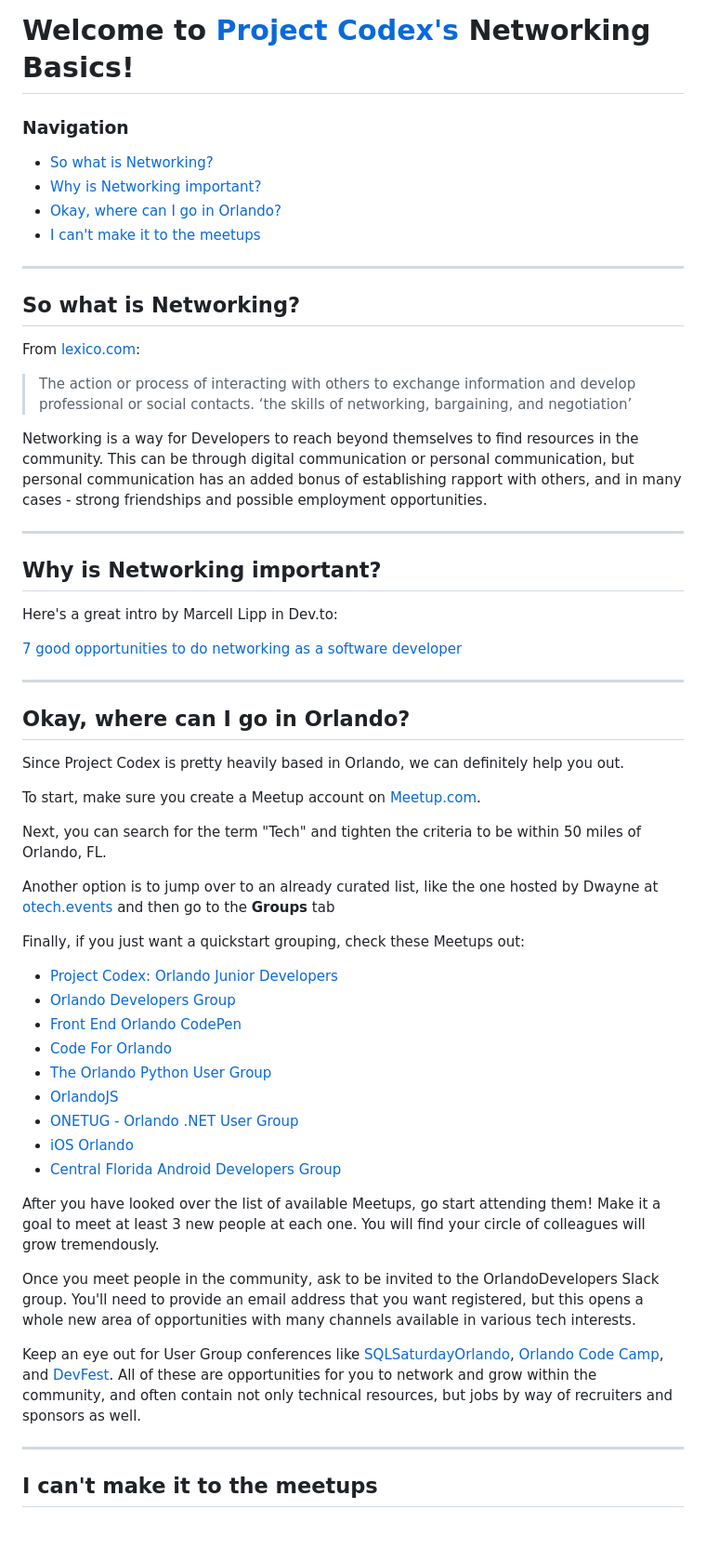
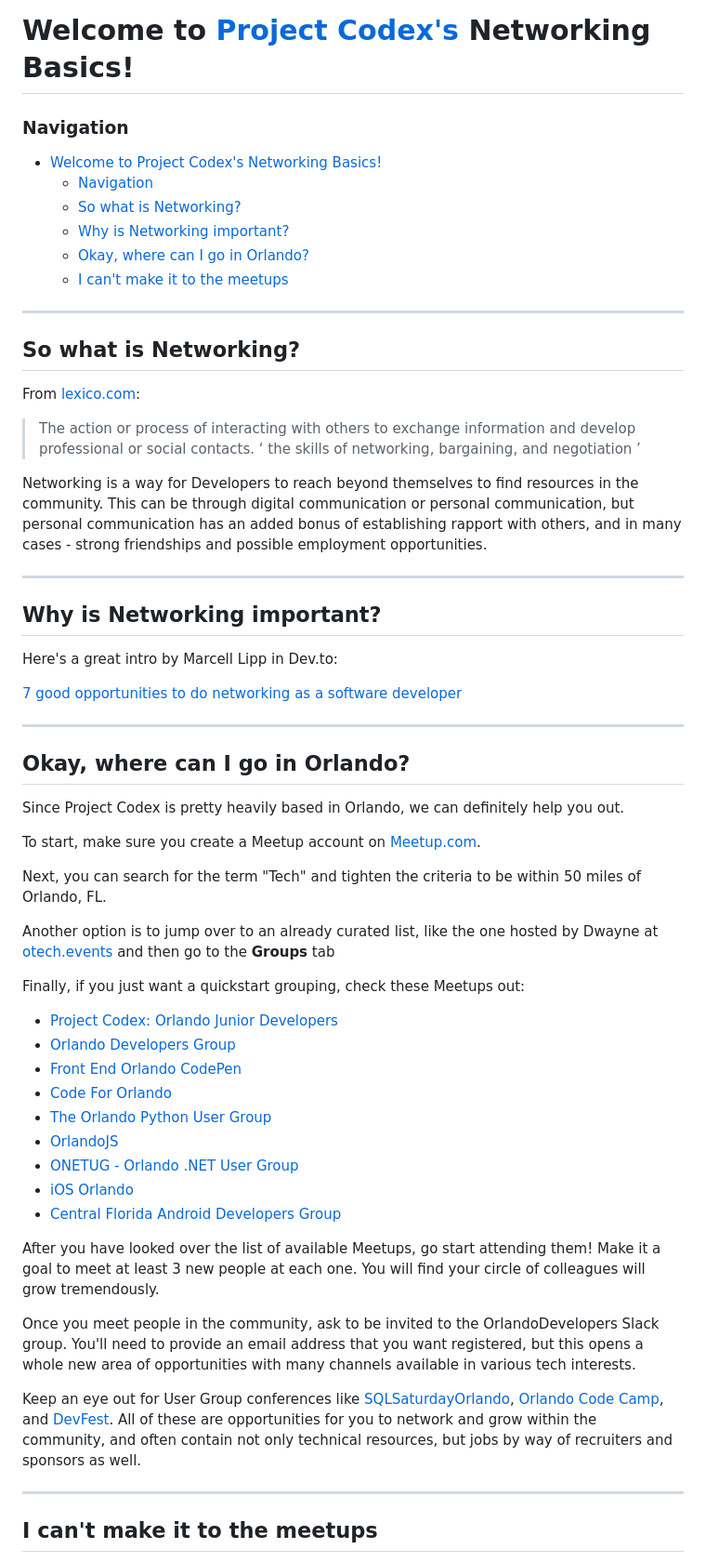
Before and after one commit to ProjectCodex/OpenSourceProjects, a Markdown page: NetworkingBasics.md, the part around the change. Shown: that part at 93% size. GitHub-like rendering; blank space fills up the shorter version.

Commit message:
#code improved

```diff
--- a/NetworkingBasics.md
+++ b/NetworkingBasics.md
@@ -1,23 +1,30 @@
 # Welcome to [Project Codex's][1] Networking Basics!
+
 [1]: https://github.com/ProjectCodex
 
 ### Navigation
+
+- [Welcome to Project Codex's Networking Basics!](#welcome-to-project-codexs-networking-basics)
+  - [Navigation](#navigation)
   - [So what is Networking?](#so-what-is-networking)
   - [Why is Networking important?](#why-is-networking-important)
   - [Okay, where can I go in Orlando?](#okay-where-can-i-go-in-orlando)
   - [I can't make it to the meetups](#i-cant-make-it-to-the-meetups)
 
 ---
+
 ## So what is Networking?
 
 From [lexico.com](https://www.lexico.com/en/definition/networking):
->The action or process of interacting with others to exchange information and develop professional or social contacts.
->‘the skills of networking, bargaining, and negotiation’
+
+> The action or process of interacting with others to exchange information and develop professional or social contacts.
+> ‘ the skills of networking, bargaining, and negotiation ’
 
 Networking is a way for Developers to reach beyond themselves to find resources in the community. This can be through digital communication or personal communication,
 but personal communication has an added bonus of establishing rapport with others, and in many cases - strong friendships and possible employment opportunities.
 
 ---
+
 ## Why is Networking important?
 
 Here's a great intro by Marcell Lipp in Dev.to:
@@ -25,6 +32,7 @@ Here's a great intro by Marcell Lipp in Dev.to:
 [7 good opportunities to do networking as a software developer](https://dev.to/rlxdprogrammer/7-good-opportunities-to-do-networking-as-a-software-developer-38cf)
 
 ---
+
 ## Okay, where can I go in Orlando?
 
 Since Project Codex is pretty heavily based in Orlando, we can definitely help you out.
@@ -37,15 +45,15 @@ Another option is to jump over to an already curated list, like the one hosted b
 
 Finally, if you just want a quickstart grouping, check these Meetups out:
 
-  * [Project Codex: Orlando Junior Developers](https://www.meetup.com/orlando-juniors/)
-  * [Orlando Developers Group](https://www.meetup.com/OrlandoDevs/)
-  * [Front End Orlando CodePen](https://www.meetup.com/Front-End-Orlando/)
-  * [Code For Orlando](https://www.meetup.com/Code-For-Orlando/)
-  * [The Orlando Python User Group](https://www.meetup.com/OrlandoPython/)
-  * [OrlandoJS](https://www.meetup.com/OrlandoJS/)
-  * [ONETUG - Orlando .NET User Group](https://www.meetup.com/ONETUG/)
-  * [iOS Orlando](https://www.meetup.com/iOS-Orlando/)
-  * [Central Florida Android Developers Group](https://www.meetup.com/Central-Florida-Android-Developers-Group/)
+- [Project Codex: Orlando Junior Developers](https://www.meetup.com/orlando-juniors/)
+- [Orlando Developers Group](https://www.meetup.com/OrlandoDevs/)
+- [Front End Orlando CodePen](https://www.meetup.com/Front-End-Orlando/)
+- [Code For Orlando](https://www.meetup.com/Code-For-Orlando/)
+- [The Orlando Python User Group](https://www.meetup.com/OrlandoPython/)
+- [OrlandoJS](https://www.meetup.com/OrlandoJS/)
+- [ONETUG - Orlando .NET User Group](https://www.meetup.com/ONETUG/)
+- [iOS Orlando](https://www.meetup.com/iOS-Orlando/)
+- [Central Florida Android Developers Group](https://www.meetup.com/Central-Florida-Android-Developers-Group/)
 
 After you have looked over the list of available Meetups, go start attending them! Make it a goal to meet at least 3 new people at each one. You will find your circle of colleagues will grow tremendously.
 
@@ -56,6 +64,7 @@ Keep an eye out for User Group conferences like [SQLSaturdayOrlando](https://www
 All of these are opportunities for you to network and grow within the community, and often contain not only technical resources, but jobs by way of recruiters and sponsors as well.
 
 ---
+
 ## I can't make it to the meetups
 
 That's ok! Many people have family or other life events that keep them from going to Meetups. You can still learn and get to know the community.
```
